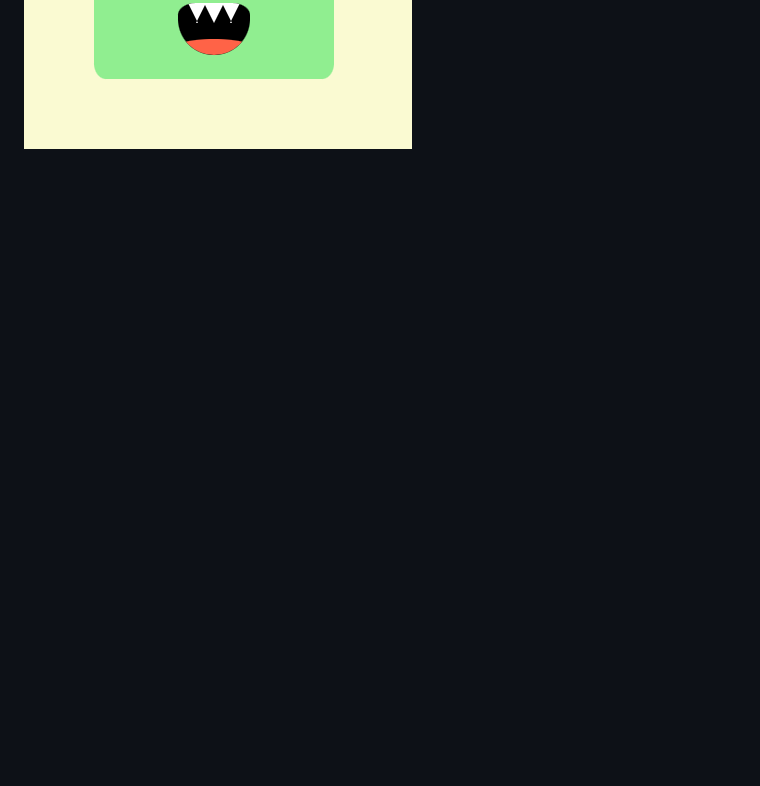
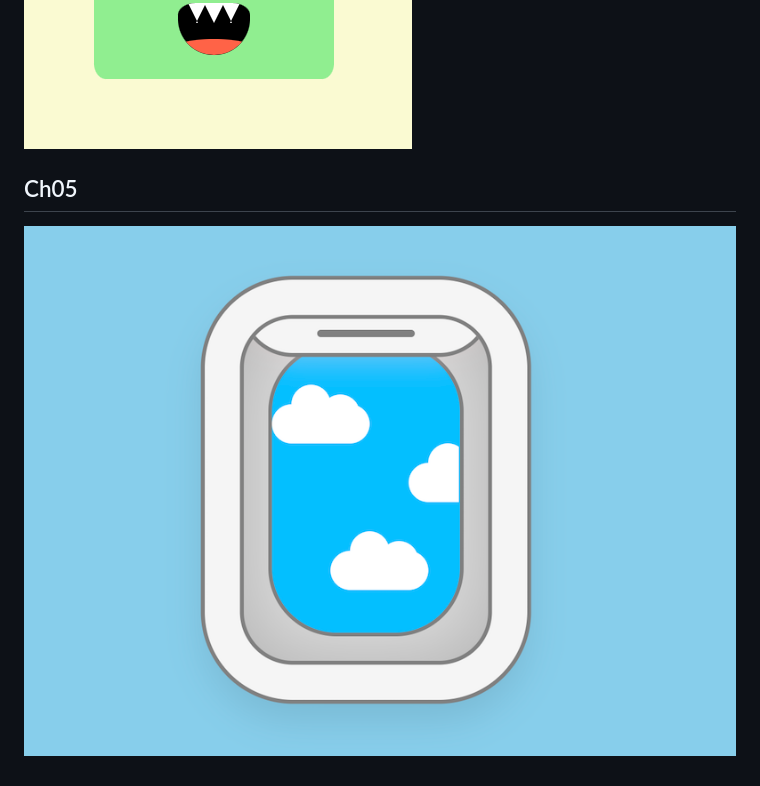
Before and after one commit to szy0syz/pure-css3, a Markdown page: README.md, the part around the change. GitHub-like rendering; pictures changed too: assets/Ch05-window.png (added); blank space fills up the shorter version.

Commit message:
feat: ch05-window

```diff
--- a/README.md
+++ b/README.md
@@ -28,3 +28,7 @@
 ![ch02-1](./assets/Ch2-1.png)
 ![ch02-steamer](./assets/Ch2-steamer.png)
 ![ch02-monster](./assets/Ch2-monster.png)
+
+## Ch05
+
+![ch05-window](./assets/Ch05-window.png)
```
Also changed, not shown: 2 other files.
